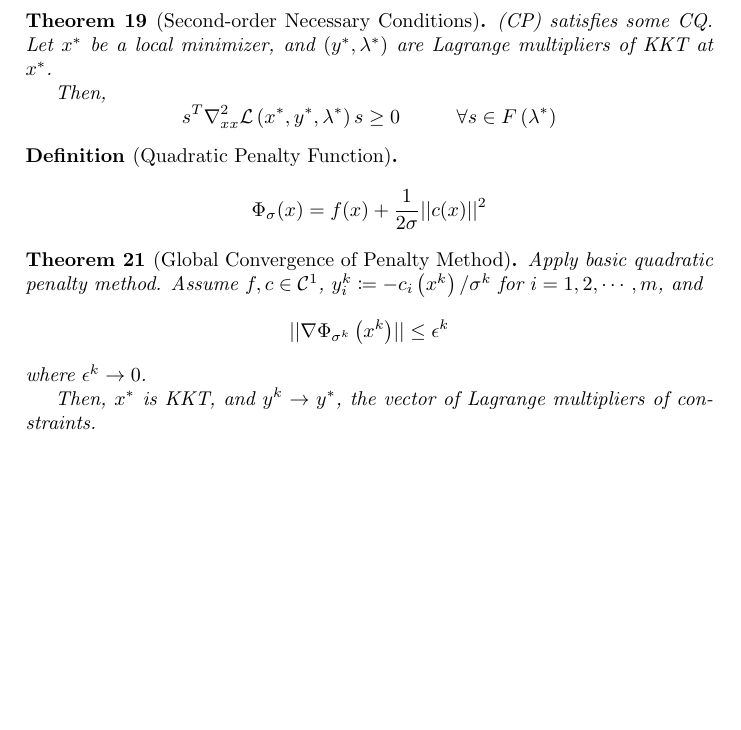
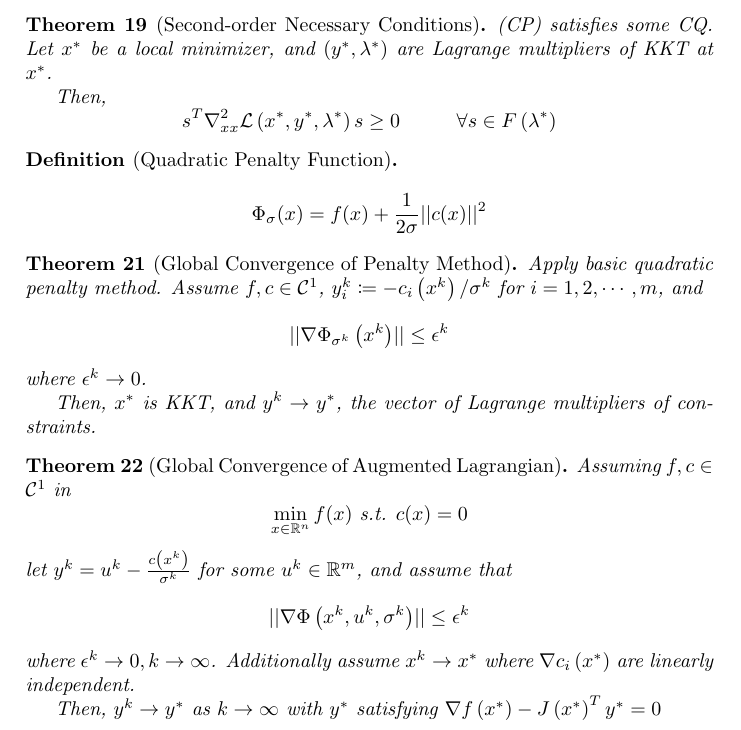
Before and after one commit to pauljoohyunkim/OxfordMathematicsNotesForPoorSouls, a LaTeX document (4th Year/Continuous Optimisation/continuous-optimisation-theorems.tex): part of page 4 of 4, cut so that both start at the same text, the shorter picture padded with empty space. Compiled offline with pdfLaTeX.

Commit message:
Augmented Lagrangian

```diff
--- a/4th Year/Continuous Optimisation/continuous-optimisation-theorems.tex
+++ b/4th Year/Continuous Optimisation/continuous-optimisation-theorems.tex
@@ -282,4 +282,21 @@
     $x^*$ is KKT, and $y^k \rightarrow y^*$, the vector of Lagrange multipliers of constraints.
 \end{theorem}
 
+% Global Convergence of Augmented Lagrangian
+\begin{theorem}[Global Convergence of Augmented Lagrangian]
+    Assuming $f,c \in \C^1$ in \begin{equation*}
+        \min_{x\in\R^n} f(x) \st c(x) = 0
+    \end{equation*}
+    let $y^k = u^k - \frac{c\left( x^k \right)}{\sigma^k}$
+    for some $u^k \in \R^m$,
+    and assume that
+    \begin{equation*}
+        \norm{\nabla \Phi \left( x^k, u^k, \sigma^k \right)} \leq \epsilon^k
+    \end{equation*}
+    where $\epsilon^k \rightarrow 0, k \rightarrow \infty$.
+    Additionally assume $x^k \rightarrow x^*$ where $\nabla c_i \left( x^* \right)$ are linearly independent.
+
+    Then, $y^k \rightarrow y^*$ as $k \rightarrow \infty$ with $y^*$ satisfying $\nabla f\left( x^* \right) - J \left( x^* \right)^T y^* = 0$
+\end{theorem}
+
 \end{document}
```
Also changed, not shown: 4th Year/Continuous Optimisation/continuous-optimisation-theorems.pdf.
